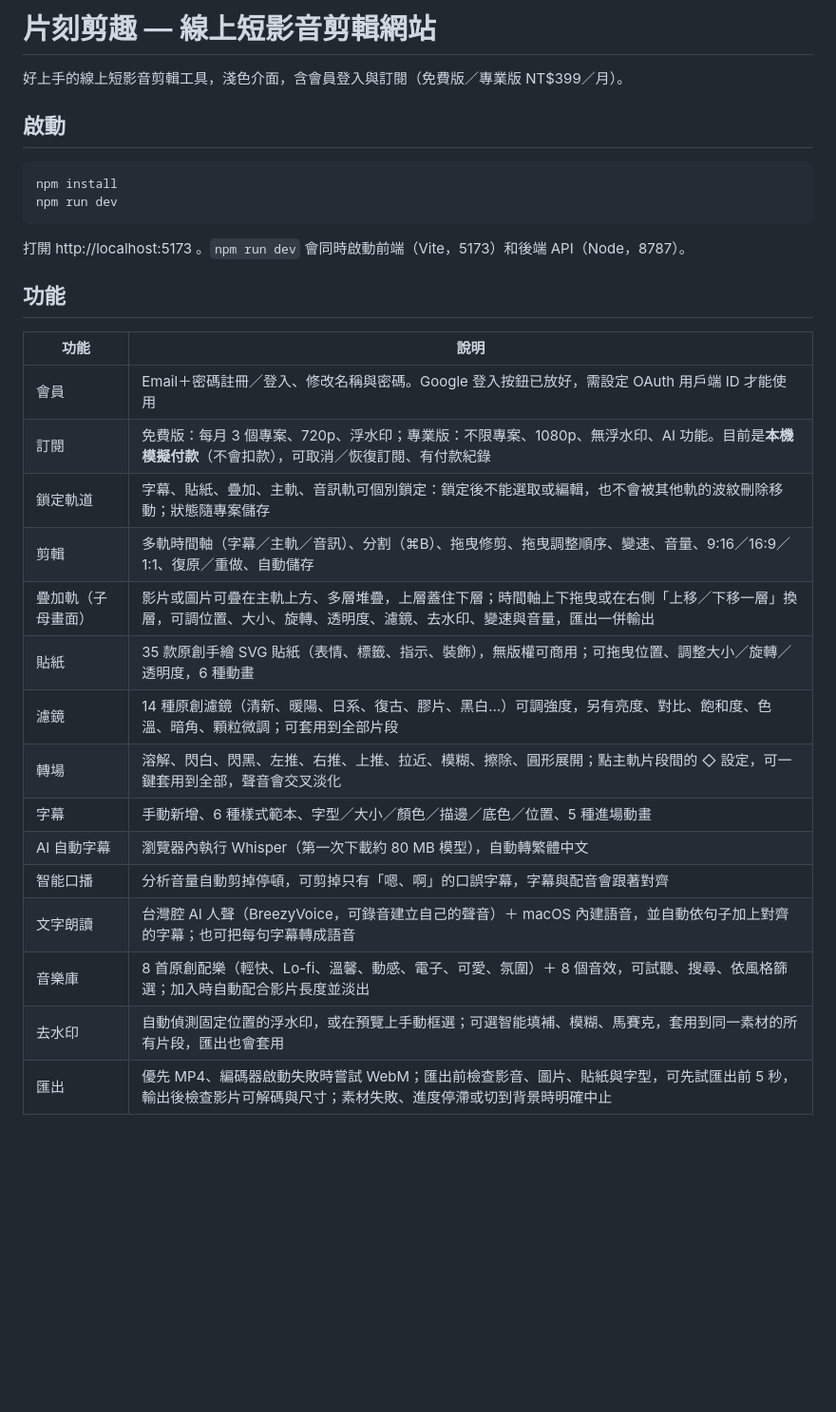
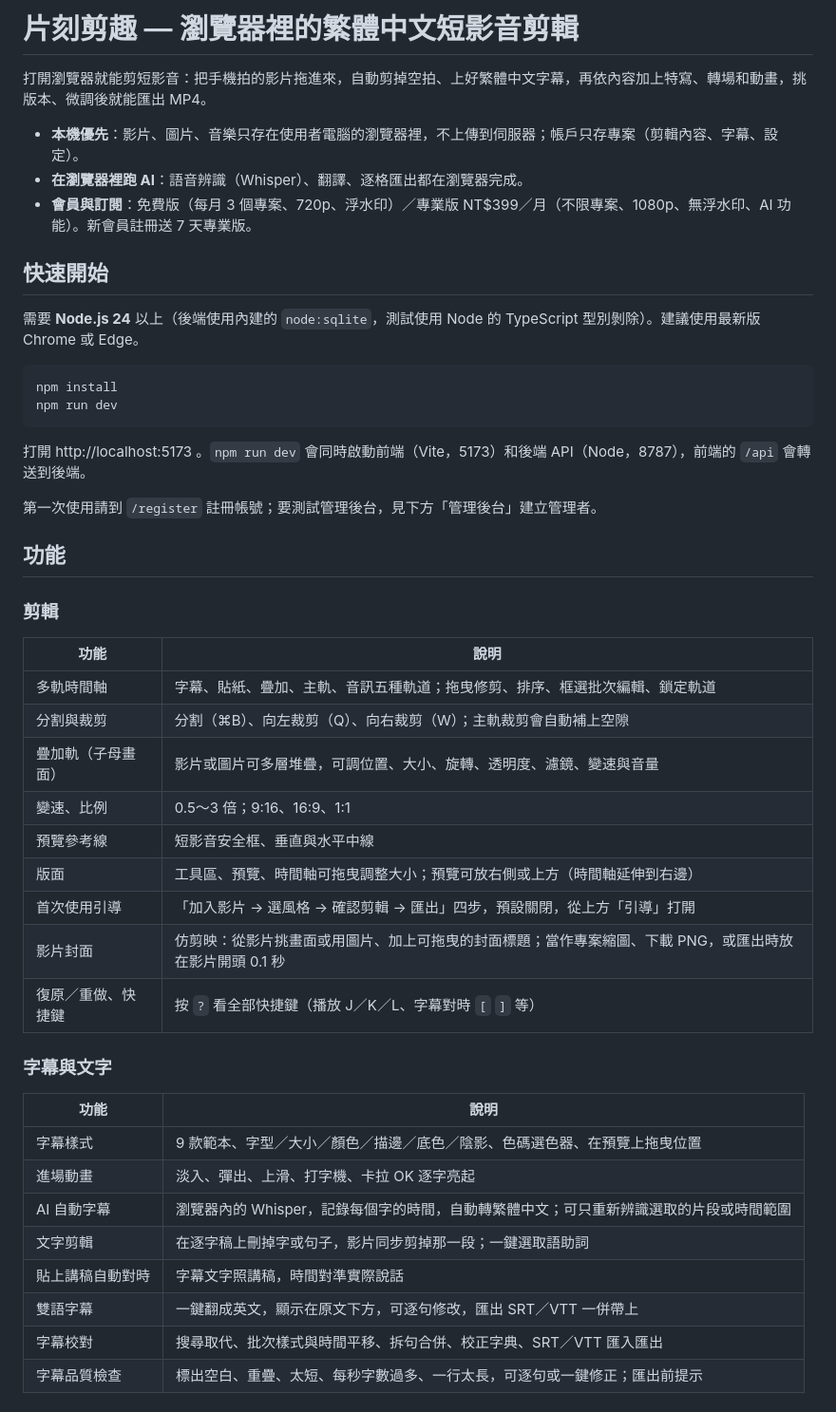
Before and after one commit to akayhu/silhouette, a Markdown page: README.md, the part around one of its changes. Shown at 95% size. GitHub-like rendering; blank space fills up the shorter version.

````diff
--- a/README.md
+++ b/README.md
@@ -1,32 +1,48 @@
-# 片刻剪趣 — 線上短影音剪輯網站
+# 片刻剪趣 — 瀏覽器裡的繁體中文短影音剪輯
 
-好上手的線上短影音剪輯工具，淺色介面，含會員登入與訂閱（免費版／專業版 NT$399／月）。
+打開瀏覽器就能剪短影音：把手機拍的影片拖進來，自動剪掉空拍、上好繁體中文字幕，再依內容加上特寫、轉場和動畫，挑版本、微調後就能匯出 MP4。
 
-## 啟動
+- **本機優先**：影片、圖片、音樂只存在使用者電腦的瀏覽器裡，不上傳到伺服器；帳戶只存專案（剪輯內容、字幕、設定）。
+- **在瀏覽器裡跑 AI**：語音辨識（Whisper）、翻譯、逐格匯出都在瀏覽器完成。
+- **會員與訂閱**：免費版（每月 3 個專案、720p、浮水印）／專業版 NT$399／月（不限專案、1080p、無浮水印、AI 功能）。新會員註冊送 7 天專業版。
+
+## 快速開始
+
+需要 **Node.js 24** 以上（後端使用內建的 `node:sqlite`，測試使用 Node 的 TypeScript 型別剝除）。建議使用最新版 Chrome 或 Edge。
 
 ```bash
 npm install
 npm run dev
 ```
 
-打開 http://localhost:5173 。`npm run dev` 會同時啟動前端（Vite，5173）和後端 API（Node，8787）。
+打開 http://localhost:5173 。`npm run dev` 會同時啟動前端（Vite，5173）和後端 API（Node，8787），前端的 `/api` 會轉送到後端。
+
+第一次使用請到 `/register` 註冊帳號；要測試管理後台，見下方「管理後台」建立管理者。
 
 ## 功能
 
+### 剪輯
 | 功能 | 說明 |
 |---|---|
-| 會員 | Email＋密碼註冊／登入、修改名稱與密碼。Google 登入按鈕已放好，需設定 OAuth 用戶端 ID 才能使用 |
-| 訂閱 | 免費版：每月 3 個專案、720p、浮水印；專業版：不限專案、1080p、無浮水印、AI 功能。目前是**本機模擬付款**（不會扣款），可取消／恢復訂閱、有付款紀錄 |
-| 鎖定軌道 | 字幕、貼紙、疊加、主軌、音訊軌可個別鎖定：鎖定後不能選取或編輯，也不會被其他軌的波紋刪除移動；狀態隨專案儲存 |
-| 剪輯 | 多軌時間軸（字幕／主軌／音訊）、分割（⌘B）、拖曳修剪、拖曳調整順序、變速、音量、9:16／16:9／1:1、復原／重做、自動儲存 |
-| 疊加軌（子母畫面） | 影片或圖片可疊在主軌上方、多層堆疊，上層蓋住下層；時間軸上下拖曳或在右側「上移／下移一層」換層，可調位置、大小、旋轉、透明度、濾鏡、去水印、變速與音量，匯出一併輸出 |
-| 貼紙 | 35 款原創手繪 SVG 貼紙（表情、標籤、指示、裝飾），無版權可商用；可拖曳位置、調整大小／旋轉／透明度，6 種動畫 |
-| 濾鏡 | 14 種原創濾鏡（清新、暖陽、日系、復古、膠片、黑白…）可調強度，另有亮度、對比、飽和度、色溫、暗角、顆粒微調；可套用到全部片段 |
-| 轉場 | 溶解、閃白、閃黑、左推、右推、上推、拉近、模糊、擦除、圓形展開；點主軌片段間的 ◇ 設定，可一鍵套用到全部，聲音會交叉淡化 |
-| 字幕 | 手動新增、6 種樣式範本、字型／大小／顏色／描邊／底色／位置、5 種進場動畫 |
-| AI 自動字幕 | 瀏覽器內執行 Whisper（第一次下載約 80 MB 模型），自動轉繁體中文 |
-| 智能口播 | 分析音量自動剪掉停頓，可剪掉只有「嗯、啊」的口誤字幕，字幕與配音會跟著對齊 |
-| 文字朗讀 | 台灣腔 AI 人聲（BreezyVoice，可錄音建立自己的聲音）＋ macOS 內建語音，並自動依句子加上對齊的字幕；也可把每句字幕轉成語音 |
-| 音樂庫 | 8 首原創配樂（輕快、Lo-fi、溫馨、動感、電子、可愛、氛圍）＋ 8 個音效，可試聽、搜尋、依風格篩選；加入時自動配合影片長度並淡出 |
-| 去水印 | 自動偵測固定位置的浮水印，或在預覽上手動框選；可選智能填補、模糊、馬賽克，套用到同一素材的所有片段，匯出也會套用 |
-| 匯出 | 優先 MP4、編碼器啟動失敗時嘗試 WebM；匯出前檢查影音、圖片、貼紙與字型，可先試匯出前 5 秒，輸出後檢查影片可解碼與尺寸；素材失敗、進度停滯或切到背景時明確中止 |
+| 多軌時間軸 | 字幕、貼紙、疊加、主軌、音訊五種軌道；拖曳修剪、排序、框選批次編輯、鎖定軌道 |
+| 分割與裁剪 | 分割（⌘B）、向左裁剪（Q）、向右裁剪（W）；主軌裁剪會自動補上空隙 |
+| 疊加軌（子母畫面） | 影片或圖片可多層堆疊，可調位置、大小、旋轉、透明度、濾鏡、變速與音量 |
+| 變速、比例 | 0.5～3 倍；9:16、16:9、1:1 |
+| 預覽參考線 | 短影音安全框、垂直與水平中線 |
+| 版面 | 工具區、預覽、時間軸可拖曳調整大小；預覽可放右側或上方（時間軸延伸到右邊） |
+| 首次使用引導 | 「加入影片 → 選風格 → 確認剪輯 → 匯出」四步，預設關閉，從上方「引導」打開 |
+| 影片封面 | 仿剪映：從影片挑畫面或用圖片、加上可拖曳的封面標題；當作專案縮圖、下載 PNG，或匯出時放在影片開頭 0.1 秒 |
+| 復原／重做、快捷鍵 | 按 `?` 看全部快捷鍵（播放 J／K／L、字幕對時 `[` `]` 等） |
+
+### 字幕與文字
+| 功能 | 說明 |
+|---|---|
+| 字幕樣式 | 9 款範本、字型／大小／顏色／描邊／底色／陰影、色碼選色器、在預覽上拖曳位置 |
+| 進場動畫 | 淡入、彈出、上滑、打字機、卡拉 OK 逐字亮起 |
+| AI 自動字幕 | 瀏覽器內的 Whisper，記錄每個字的時間，自動轉繁體中文；可只重新辨識選取的片段或時間範圍 |
+| 文字剪輯 | 在逐字稿上刪掉字或句子，影片同步剪掉那一段；一鍵選取語助詞 |
+| 貼上講稿自動對時 | 字幕文字照講稿，時間對準實際說話 |
+| 雙語字幕 | 一鍵翻成英文，顯示在原文下方，可逐句修改，匯出 SRT／VTT 一併帶上 |
+| 字幕校對 | 搜尋取代、批次樣式與時間平移、拆句合併、校正字典、SRT／VTT 匯入匯出 |
+| 字幕品質檢查 | 標出空白、重疊、太短、每秒字數過多、一行太長，可逐句或一鍵修正；匯出前提示 |
+
````
Also changed, not shown: other parts of README.md (+99 -63 lines).
